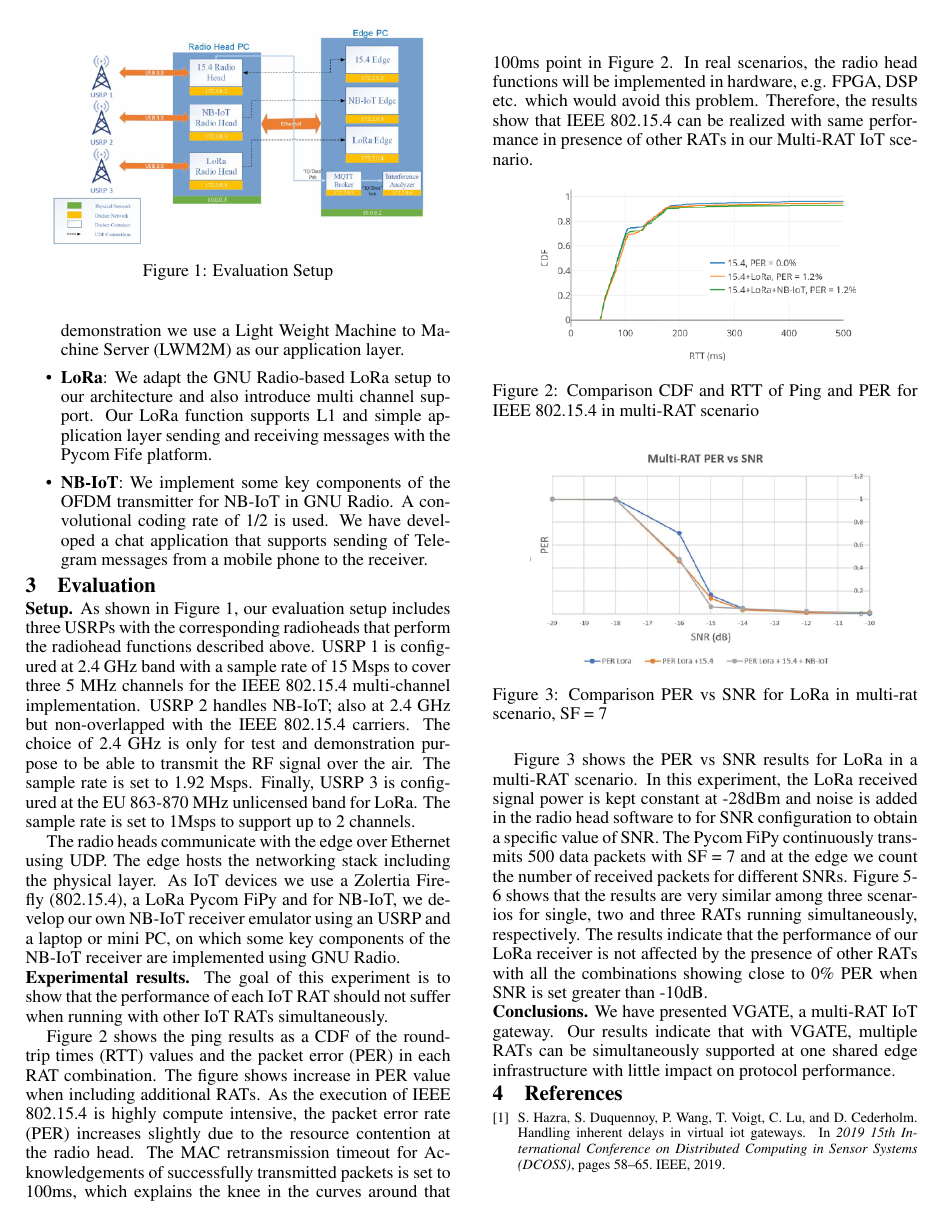
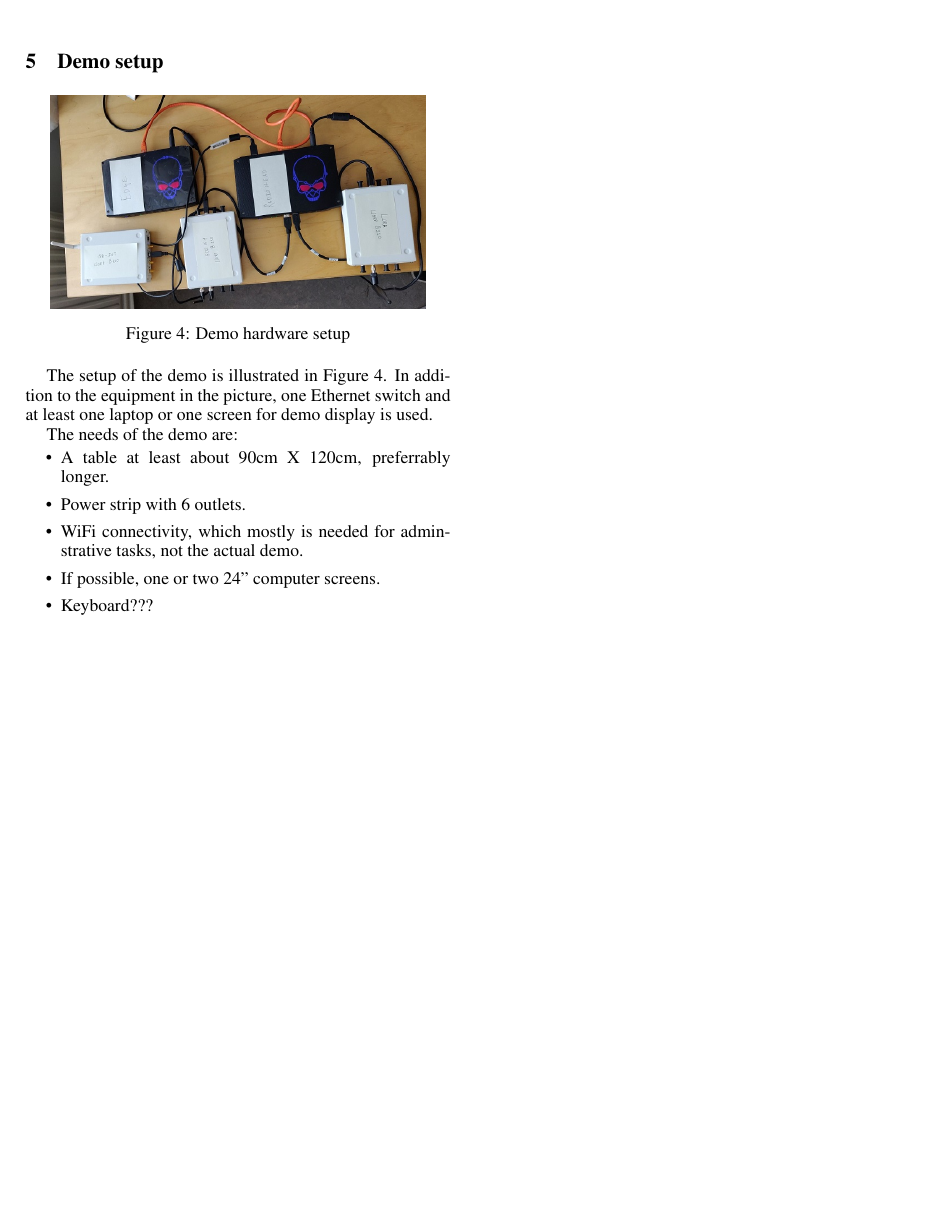
Before and after one commit to sappyh/EWSN_DEMO, a LaTeX document (ewsn-full.tex): page 2 of 2 before the commit and page 3 of 3 after it. Compiled offline with pdfLaTeX.

Commit message:
demo setup page

```diff
--- a/ewsn-full.tex
+++ b/ewsn-full.tex
@@ -260,7 +260,33 @@ with little impact on protocol performance.
 % The following commands are all you need in the
 % initial runs of your .tex file to
 % produce the bibliography for the citations in your paper.
-\balance
+%\balance
 \bibliographystyle{abbrv}
 \bibliography{sigproc}  % sigproc.bib is the name of the Bibliography in this case
+
+\clearpage
+\section{Demo setup}
+
+\begin{figure}[h]
+  \centering
+	\includegraphics[width= 0.42 \textwidth]{hardware.jpg}
+	\caption{Demo hardware setup}
+	\label{fig:hardware}
+\end{figure}
+
+The setup of the demo is illustrated in Figure~\ref{fig:hardware}.  In
+addition to the equipment in the picture, one Ethernet switch and at
+least one laptop or one screen for demo display is used.
+
+The needs of the demo are:
+\begin{itemize}
+  \item A table at least about 90cm X 120cm, preferrably longer.
+  \item Power strip with 6 outlets.
+  \item WiFi connectivity, which mostly is needed for adminstrative
+    tasks, not the actual demo.
+  \item If possible, one or two 24" computer screens.
+  \item Keyboard???
+\end{itemize}
+
+
 \end{document}
```
Also changed, not shown: ewsn-full.pdf, hardware.jpg (added).
